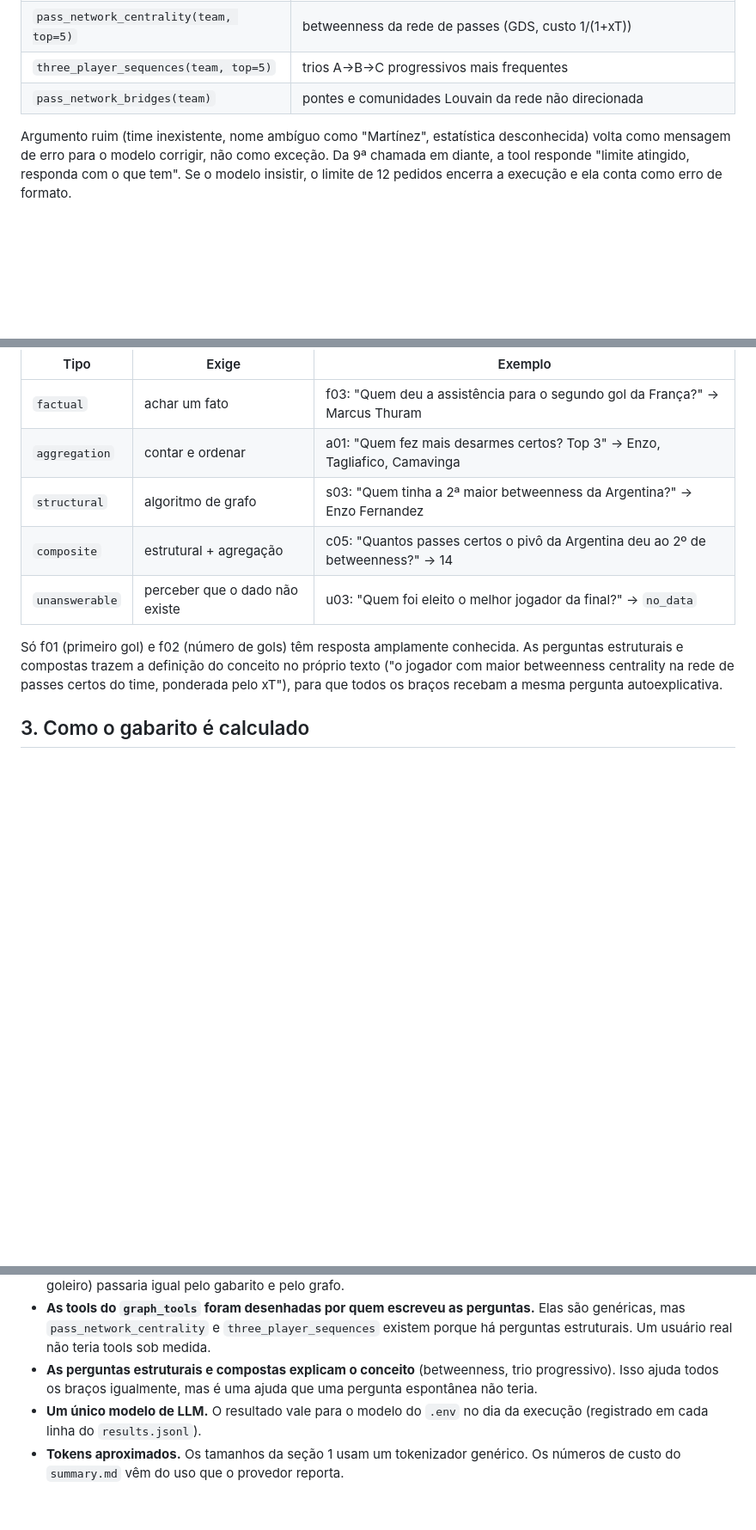
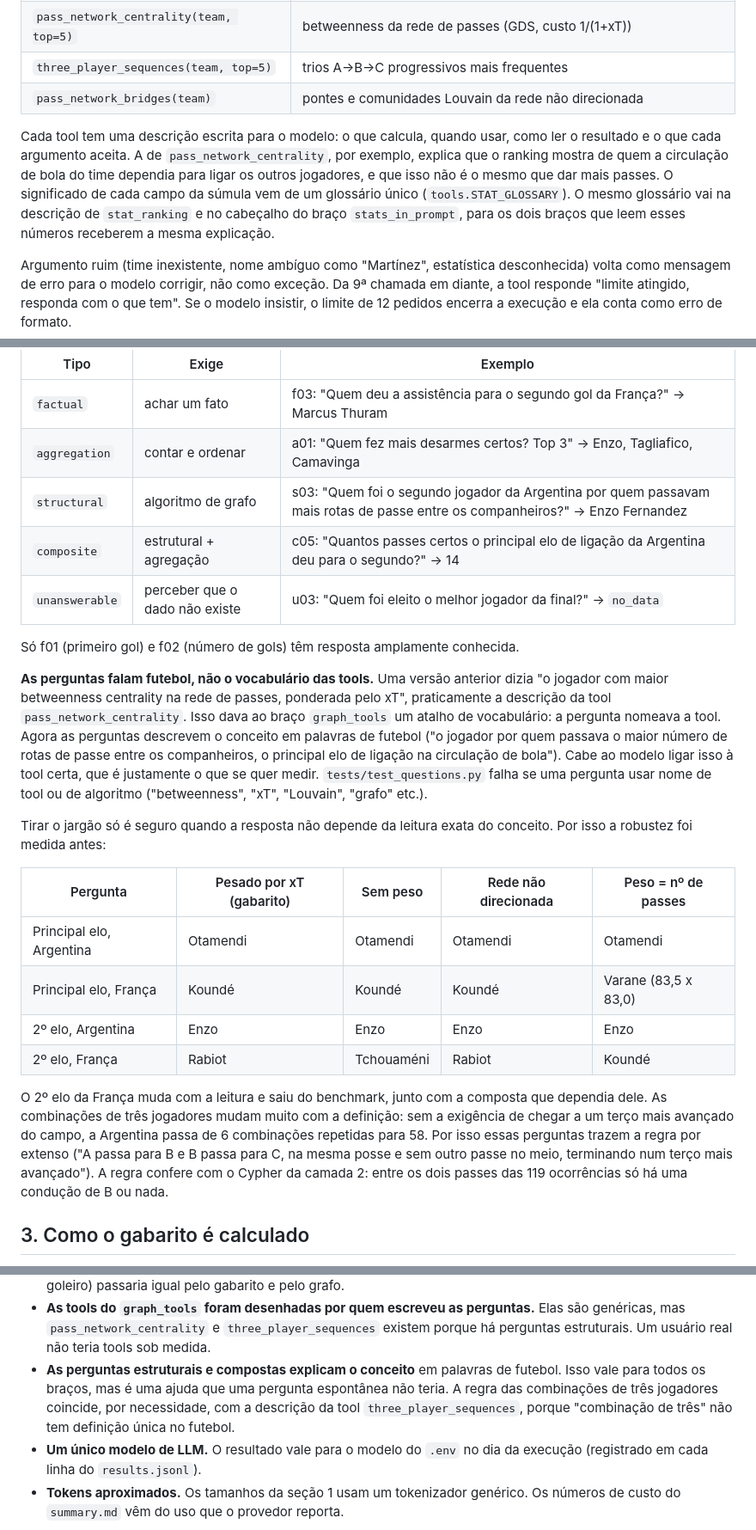
Before and after one commit to joaowinderfeldbussolotto/football-tactics-knowledge-graph, a Markdown page: docs/benchmark.md, 3 parts joined by grey strips. Shown at 86% size. Drawn GitHub-style; blank space fills up the shorter version.

Commit message:
Document question wording, robustness check and tool descriptions
Co-Authored-By: Claude Opus 5.5 <noreply@anthropic.com>
Claude-Session: https://claude.ai/code/session_01PyqaHaoqP3BDMKUXFUt1mX

```diff
--- a/docs/benchmark.md
+++ b/docs/benchmark.md
@@ -59,6 +59,15 @@ na hora, com as mesmas projeções do GDS que a camada 2 usa.
 | `three_player_sequences(team, top=5)` | trios A→B→C progressivos mais frequentes |
 | `pass_network_bridges(team)` | pontes e comunidades Louvain da rede não direcionada |
 
+Cada tool tem uma descrição escrita para o modelo: o que calcula, quando usar,
+como ler o resultado e o que cada argumento aceita. A de
+`pass_network_centrality`, por exemplo, explica que o ranking mostra de quem
+a circulação de bola do time dependia para ligar os outros jogadores, e que
+isso não é o mesmo que dar mais passes. O significado de cada campo da súmula
+vem de um glossário único (`tools.STAT_GLOSSARY`). O mesmo glossário vai na
+descrição de `stat_ranking` e no cabeçalho do braço `stats_in_prompt`, para os
+dois braços que leem esses números receberem a mesma explicação.
+
 Argumento ruim (time inexistente, nome ambíguo como "Martínez", estatística
 desconhecida) volta como mensagem de erro para o modelo corrigir, não como
 exceção. Da 9ª chamada em diante, a tool responde "limite atingido, responda
@@ -75,15 +84,42 @@ está em `src/football_graphrag/benchmark/questions.py`; as respostas, em
 |---|---|---|
 | `factual` | achar um fato | f03: "Quem deu a assistência para o segundo gol da França?" → Marcus Thuram |
 | `aggregation` | contar e ordenar | a01: "Quem fez mais desarmes certos? Top 3" → Enzo, Tagliafico, Camavinga |
-| `structural` | algoritmo de grafo | s03: "Quem tinha a 2ª maior betweenness da Argentina?" → Enzo Fernandez |
-| `composite` | estrutural + agregação | c05: "Quantos passes certos o pivô da Argentina deu ao 2º de betweenness?" → 14 |
+| `structural` | algoritmo de grafo | s03: "Quem foi o segundo jogador da Argentina por quem passavam mais rotas de passe entre os companheiros?" → Enzo Fernandez |
+| `composite` | estrutural + agregação | c05: "Quantos passes certos o principal elo de ligação da Argentina deu para o segundo?" → 14 |
 | `unanswerable` | perceber que o dado não existe | u03: "Quem foi eleito o melhor jogador da final?" → `no_data` |
 
 Só f01 (primeiro gol) e f02 (número de gols) têm resposta amplamente
-conhecida. As perguntas estruturais e compostas trazem a definição do
-conceito no próprio texto ("o jogador com maior betweenness centrality na
-rede de passes certos do time, ponderada pelo xT"), para que todos os braços
-recebam a mesma pergunta autoexplicativa.
+conhecida.
+
+**As perguntas falam futebol, não o vocabulário das tools.** Uma versão
+anterior dizia "o jogador com maior betweenness centrality na rede de passes,
+ponderada pelo xT", praticamente a descrição da tool `pass_network_centrality`.
+Isso dava ao braço `graph_tools` um atalho de vocabulário: a pergunta nomeava a
+tool. Agora as perguntas descrevem o conceito em palavras de futebol ("o
+jogador por quem passava o maior número de rotas de passe entre os
+companheiros, o principal elo de ligação na circulação de bola"). Cabe ao
+modelo ligar isso à tool certa, que é justamente o que se quer medir.
+`tests/test_questions.py` falha se uma pergunta usar nome de tool ou de
+algoritmo ("betweenness", "xT", "Louvain", "grafo" etc.).
+
+Tirar o jargão só é seguro quando a resposta não depende da leitura exata do
+conceito. Por isso a robustez foi medida antes:
+
+| Pergunta | Pesado por xT (gabarito) | Sem peso | Rede não direcionada | Peso = nº de passes |
+|---|---|---|---|---|
+| Principal elo, Argentina | Otamendi | Otamendi | Otamendi | Otamendi |
+| Principal elo, França | Koundé | Koundé | Koundé | Varane (83,5 x 83,0) |
+| 2º elo, Argentina | Enzo | Enzo | Enzo | Enzo |
+| 2º elo, França | Rabiot | Tchouaméni | Rabiot | Koundé |
+
+O 2º elo da França muda com a leitura e saiu do benchmark, junto com a
+composta que dependia dele. As combinações de três jogadores mudam muito com a
+definição: sem a exigência de chegar a um terço mais avançado do campo, a
+Argentina passa de 6 combinações repetidas para 58. Por isso essas perguntas
+trazem a regra por extenso ("A passa para B e B passa para C, na mesma posse e
+sem outro passe no meio, terminando num terço mais avançado"). A regra confere
+com o Cypher da camada 2: entre os dois passes das 119 ocorrências só há uma
+condução de B ou nada.
 
 ## 3. Como o gabarito é calculado
 
@@ -211,9 +247,11 @@ contra si mesmo.
   perguntas.** Elas são genéricas, mas `pass_network_centrality` e
   `three_player_sequences` existem porque há perguntas estruturais. Um
   usuário real não teria tools sob medida.
-- **As perguntas estruturais e compostas explicam o conceito** (betweenness,
-  trio progressivo). Isso ajuda todos os braços igualmente, mas é uma ajuda
-  que uma pergunta espontânea não teria.
+- **As perguntas estruturais e compostas explicam o conceito** em palavras
+  de futebol. Isso vale para todos os braços, mas é uma ajuda que uma pergunta
+  espontânea não teria. A regra das combinações de três jogadores coincide,
+  por necessidade, com a descrição da tool `three_player_sequences`, porque
+  "combinação de três" não tem definição única no futebol.
 - **Um único modelo de LLM.** O resultado vale para o modelo do `.env` no
   dia da execução (registrado em cada linha do `results.jsonl`).
 - **Tokens aproximados.** Os tamanhos da seção 1 usam um tokenizador
```
Also changed, not shown: other parts of docs/benchmark.md (+2 -2 lines), README.md (+2 -2 lines).
